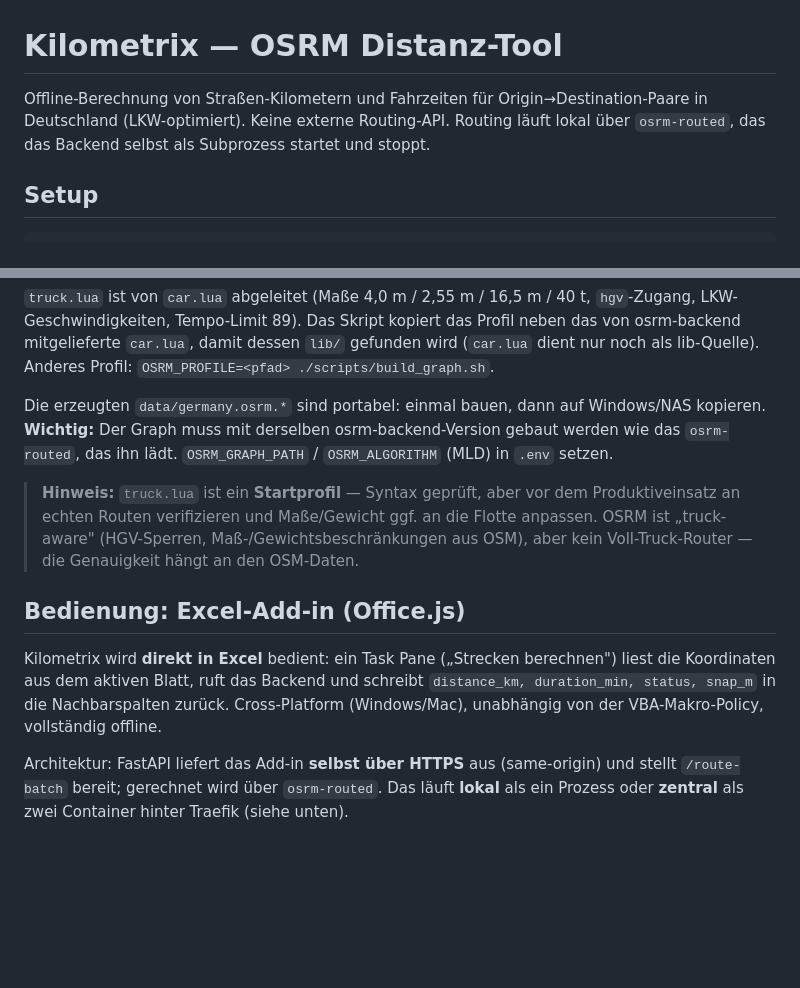
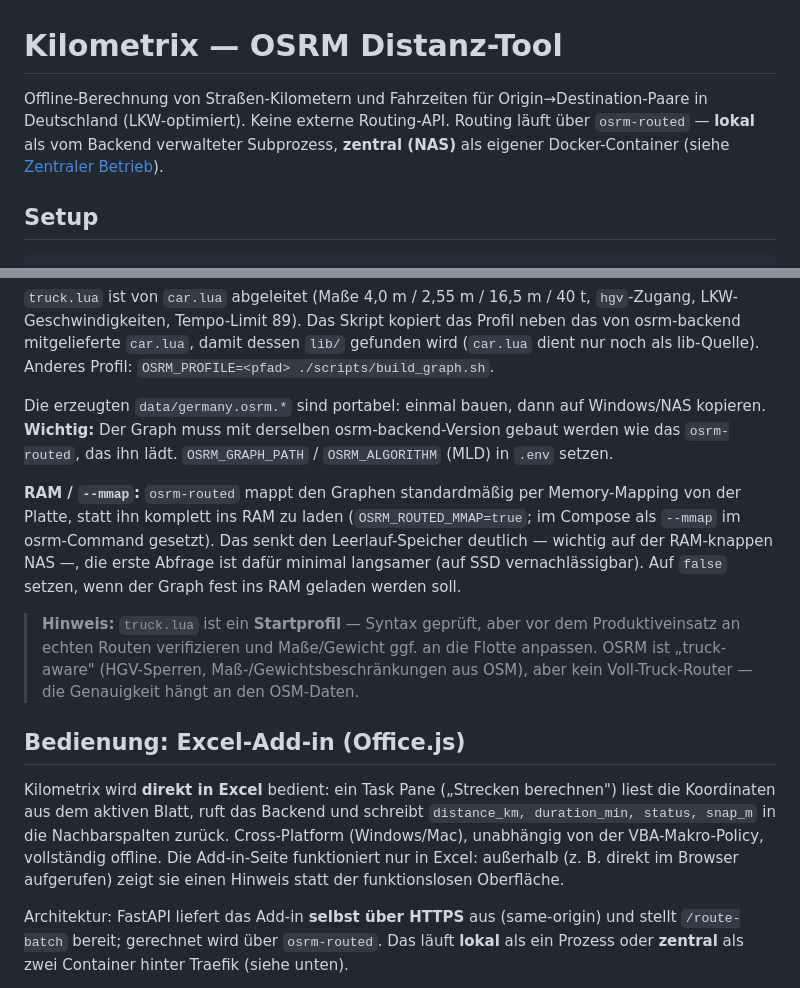
Before and after one commit to phischmi/kilometrix, a Markdown page: README.md, 2 parts joined by grey strips. Rendered like a GitHub page; blank space fills up the shorter version.

Commit message:
README mit CLAUDE.md synchronisieren (mmap, Betriebsarten, Excel-only)
- --mmap / OSRM_ROUTED_MMAP dokumentiert (RAM-Hinweis, im Compose gesetzt).
- Intro nennt beide Betriebsarten (lokaler Subprozess vs. NAS-Container).
- Hinweis ergänzt, dass das Add-in außerhalb von Excel nur einen Hinweis zeigt.

Co-Authored-By: Claude Opus 4.8 <noreply@anthropic.com>
Claude-Session: https://claude.ai/code/session_01U2VaGr2e3XensyxLWjSTub

```diff
--- a/README.md
+++ b/README.md
@@ -1,8 +1,9 @@
 # Kilometrix — OSRM Distanz-Tool
 
 Offline-Berechnung von Straßen-Kilometern und Fahrzeiten für Origin→Destination-Paare
-in Deutschland (LKW-optimiert). Keine externe Routing-API. Routing läuft lokal über
-`osrm-routed`, das das Backend selbst als Subprozess startet und stoppt.
+in Deutschland (LKW-optimiert). Keine externe Routing-API. Routing läuft über `osrm-routed`
+— **lokal** als vom Backend verwalteter Subprozess, **zentral (NAS)** als eigener
+Docker-Container (siehe [Zentraler Betrieb](#zentraler-betrieb-docker-poc)).
 
 ## Setup
 
@@ -39,6 +40,12 @@ Die erzeugten `data/germany.osrm.*` sind portabel: einmal bauen, dann auf Window
 **Wichtig:** Der Graph muss mit derselben osrm-backend-Version gebaut werden wie das
 `osrm-routed`, das ihn lädt. `OSRM_GRAPH_PATH` / `OSRM_ALGORITHM` (MLD) in `.env` setzen.
 
+**RAM / `--mmap`:** `osrm-routed` mappt den Graphen standardmäßig per Memory-Mapping von der
+Platte, statt ihn komplett ins RAM zu laden (`OSRM_ROUTED_MMAP=true`; im Compose als `--mmap`
+im osrm-Command gesetzt). Das senkt den Leerlauf-Speicher deutlich — wichtig auf der
+RAM-knappen NAS —, die erste Abfrage ist dafür minimal langsamer (auf SSD vernachlässigbar).
+Auf `false` setzen, wenn der Graph fest ins RAM geladen werden soll.
+
 > **Hinweis:** `truck.lua` ist ein **Startprofil** — Syntax geprüft, aber vor dem
 > Produktiveinsatz an echten Routen verifizieren und Maße/Gewicht ggf. an die Flotte
 > anpassen. OSRM ist „truck-aware" (HGV-Sperren, Maß-/Gewichtsbeschränkungen aus OSM),
@@ -50,6 +57,8 @@ Kilometrix wird **direkt in Excel** bedient: ein Task Pane („Strecken berechne
 Koordinaten aus dem aktiven Blatt, ruft das Backend und schreibt `distance_km, duration_min,
 status, snap_m` in die Nachbarspalten zurück.
 Cross-Platform (Windows/Mac), unabhängig von der VBA-Makro-Policy, vollständig offline.
+Die Add-in-Seite funktioniert nur in Excel: außerhalb (z. B. direkt im Browser aufgerufen)
+zeigt sie einen Hinweis statt der funktionslosen Oberfläche.
 
 Architektur: FastAPI liefert das Add-in **selbst über HTTPS** aus (same-origin) und stellt
 `/route-batch` bereit; gerechnet wird über `osrm-routed`. Das läuft **lokal** als ein Prozess
```
